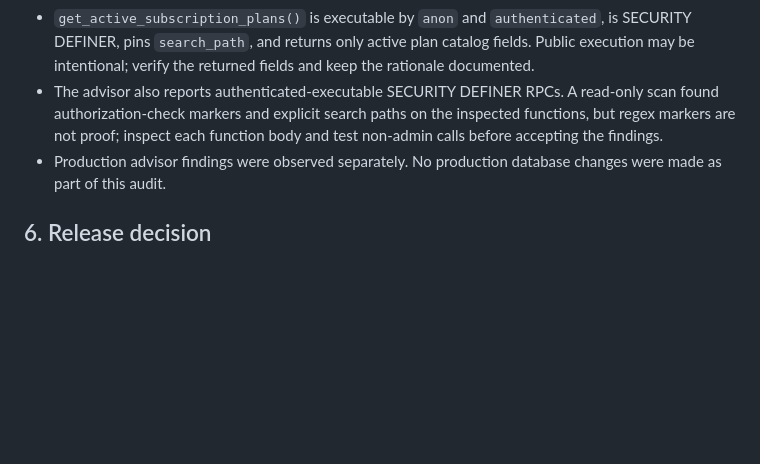
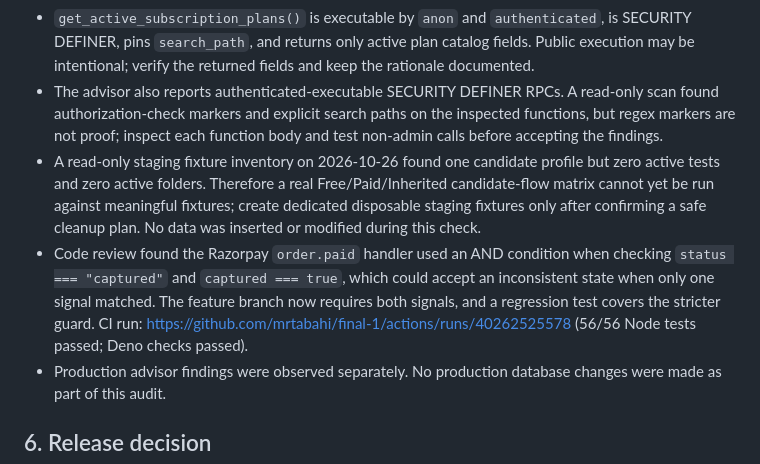
Before and after one commit to mrtabahi/final-1, a Markdown page: docs/release/access-monetization-release-gate.md, the part around the change. Rendered like a GitHub page; blank space fills up the shorter version.

Commit message:
docs: record staging fixture gap and webhook regression fix

```diff
--- a/docs/release/access-monetization-release-gate.md
+++ b/docs/release/access-monetization-release-gate.md
@@ -52,6 +52,8 @@ This is an evidence snapshot, not a production sign-off.
 - Security Advisor reports 16 RLS-enabled tables with no policies. For the inspected billing/access tables, zero browser grants were confirmed. Keep these findings documented as intentional only after verifying every table and its callers.
 - `get_active_subscription_plans()` is executable by `anon` and `authenticated`, is SECURITY DEFINER, pins `search_path`, and returns only active plan catalog fields. Public execution may be intentional; verify the returned fields and keep the rationale documented.
 - The advisor also reports authenticated-executable SECURITY DEFINER RPCs. A read-only scan found authorization-check markers and explicit search paths on the inspected functions, but regex markers are not proof; inspect each function body and test non-admin calls before accepting the findings.
+- A read-only staging fixture inventory on 2026-10-26 found one candidate profile but zero active tests and zero active folders. Therefore a real Free/Paid/Inherited candidate-flow matrix cannot yet be run against meaningful fixtures; create dedicated disposable staging fixtures only after confirming a safe cleanup plan. No data was inserted or modified during this check.
+- Code review found the Razorpay `order.paid` handler used an AND condition when checking `status === "captured"` and `captured === true`, which could accept an inconsistent state when only one signal matched. The feature branch now requires both signals, and a regression test covers the stricter guard. CI run: https://github.com/mrtabahi/final-1/actions/runs/40262525578 (56/56 Node tests passed; Deno checks passed).
 - Production advisor findings were observed separately. No production database changes were made as part of this audit.
 
 ## 6. Release decision
```
